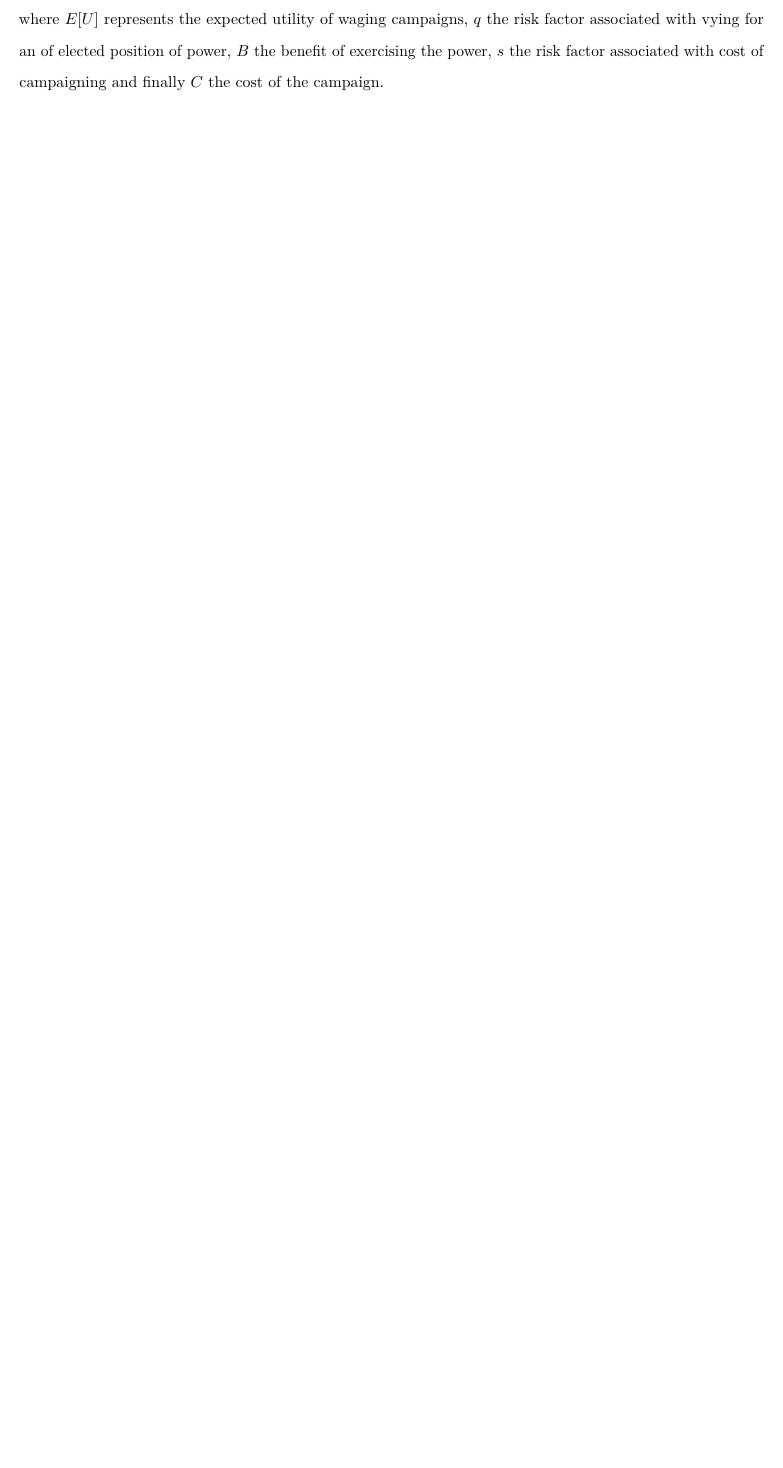
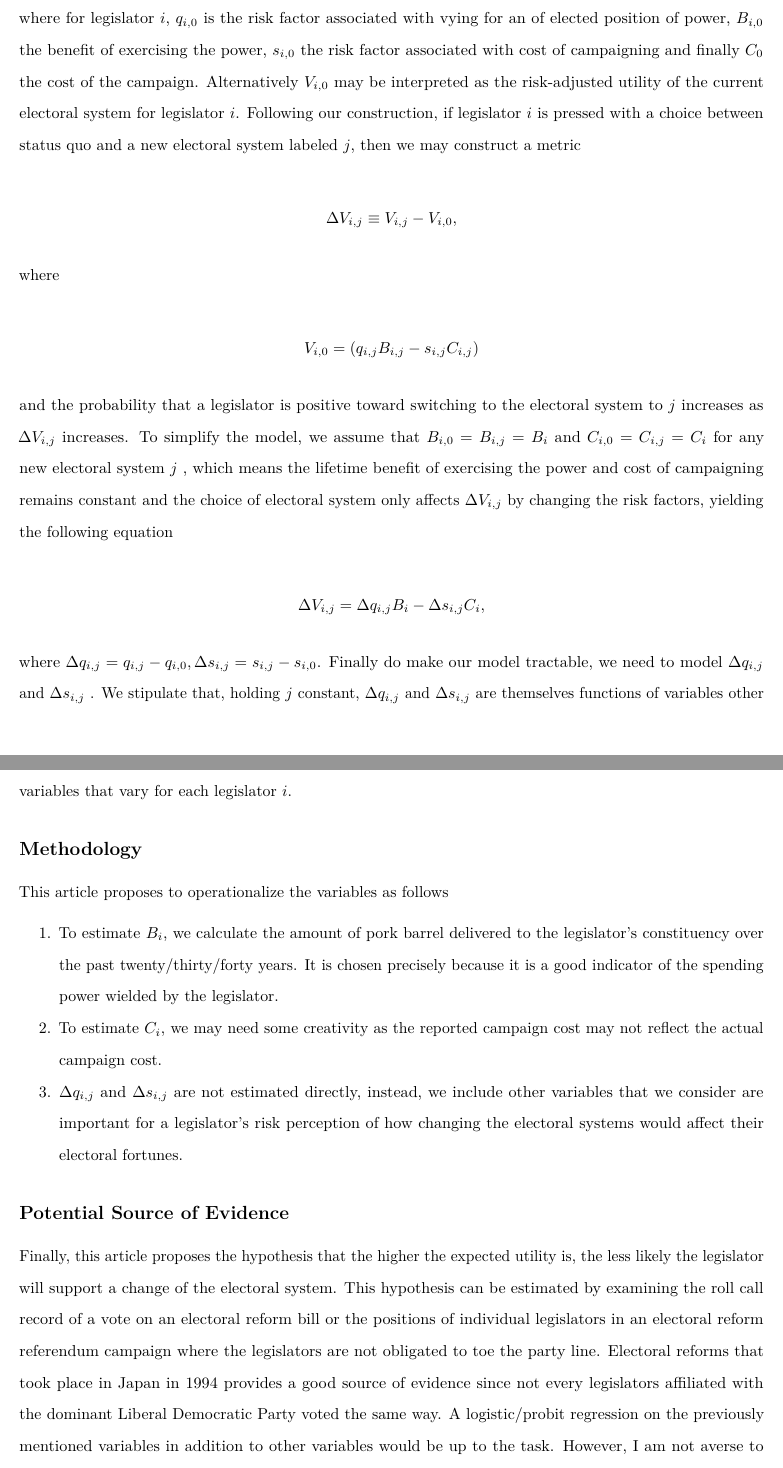
Before and after one commit to williamzhu0404/Thesis, an R Markdown document (Rmarkdown/Draft1.Rmd): part of page 2 of 2 before the commit and two parts of pages 2 and 3 of 3 after it, the two joined at a grey line, cut so that both start at the same text, the shorter picture padded with empty space. Rendered offline with R 4.5, knitr and Pandoc, then LaTeX, with nearby package versions.

Commit message:
Revision of Draft 1

```diff
--- a/Rmarkdown/Draft1.Rmd
+++ b/Rmarkdown/Draft1.Rmd
@@ -23,5 +33,31 @@ This article seeks to formalize the interest of the individual legislator with a
+$$ where for legislator $i$, $q_{i, 0}$ is the risk factor associated with vying for an of elected position of power, $B_{i, 0}$ the benefit of exercising the power, $s_{i,0}$ the risk factor associated with cost of campaigning and finally $C_0$ the cost of the campaign. Alternatively $V_{i, 0}$ may be interpreted as the risk-adjusted utility of the current electoral system for legislator $i$. Following our construction, if legislator $i$ is pressed with a choice between status quo and a new electoral system labeled $j$, then we may construct a metric
 
 $$
-E[U] = q\cdot B - s \cdot C
+\Delta V_{i, j} \equiv V_{i, j} - V_{i,0},
 $$
-where $E[U]$ represents the expected utility of waging campaigns, $q$ the risk factor associated with vying for an of elected position of power, $B$ the benefit of exercising the power, $s$ the risk factor associated with cost of campaigning and finally $C$ the cost of the campaign.
+
+where
+
+$$
+V_{i, 0} = (q_{i, j} B_{i, j} - s_{i, j} C_{i, j})
+$$
+
+and the probability that a legislator is positive toward switching to the electoral system to $j$ increases as $\Delta V_{i, j}$ increases. To simplify the model, we assume that $B_{i, 0} = B_{i, j} = B_i$ and $C_{i, 0} = C_{i, j} = C_i$ for any new electoral system $j$ , which means the lifetime benefit of exercising the power and cost of campaigning remains constant and the choice of electoral system only affects $\Delta V_{i, j}$ by changing the risk factors, yielding the following equation
+
+$$
+\Delta V_{i, j} = \Delta q_{i, j} B_i - \Delta s_{i, j} C_{i},
+$$
+
+where $\Delta q_{i,j} = q_{i, j} - q_{i, 0}, \Delta s_{i,j} = s_{i, j} - s_{i, 0}$. Finally do make our model tractable, we need to model $\Delta q_{i,j}$ and $\Delta s_{i, j}$ . We stipulate that, holding $j$ constant, $\Delta q_{i,j}$ and $\Delta s_{i, j}$ are themselves functions of variables other variables that vary for each legislator $i$.
+
+## Methodology
+
+This article proposes to operationalize the variables as follows
+
+1.  To estimate $B_i$, we calculate the amount of pork barrel delivered to the legislator's constituency over the past twenty/thirty/forty years. It is chosen precisely because it is a good indicator of the spending power wielded by the legislator.
+2.  To estimate $C_i$, we may need some creativity as the reported campaign cost may not reflect the actual campaign cost.
+3.  $\Delta q_{i,j}$ and $\Delta s_{i, j}$ are not estimated directly, instead, we include other variables that we consider are important for a legislator's risk perception of how changing the electoral systems would affect their electoral fortunes.
+
+## Potential Source of Evidence
+
+Finally, this article proposes the hypothesis that the higher the expected utility is, the less likely the legislator will support a change of the electoral system. This hypothesis can be estimated by examining the roll call record of a vote on an electoral reform bill or the positions of individual legislators in an electoral reform referendum campaign where the legislators are not obligated to toe the party line. Electoral reforms that took place in Japan in 1994 provides a good source of evidence since not every legislators affiliated with the dominant Liberal Democratic Party voted the same way. A logistic/probit regression on the previously mentioned variables in addition to other variables would be up to the task. However, I am not averse to other more complex statistical tests.
```
Also changed, not shown: Rmarkdown/Draft1.Rmd (22 more changed lines).
